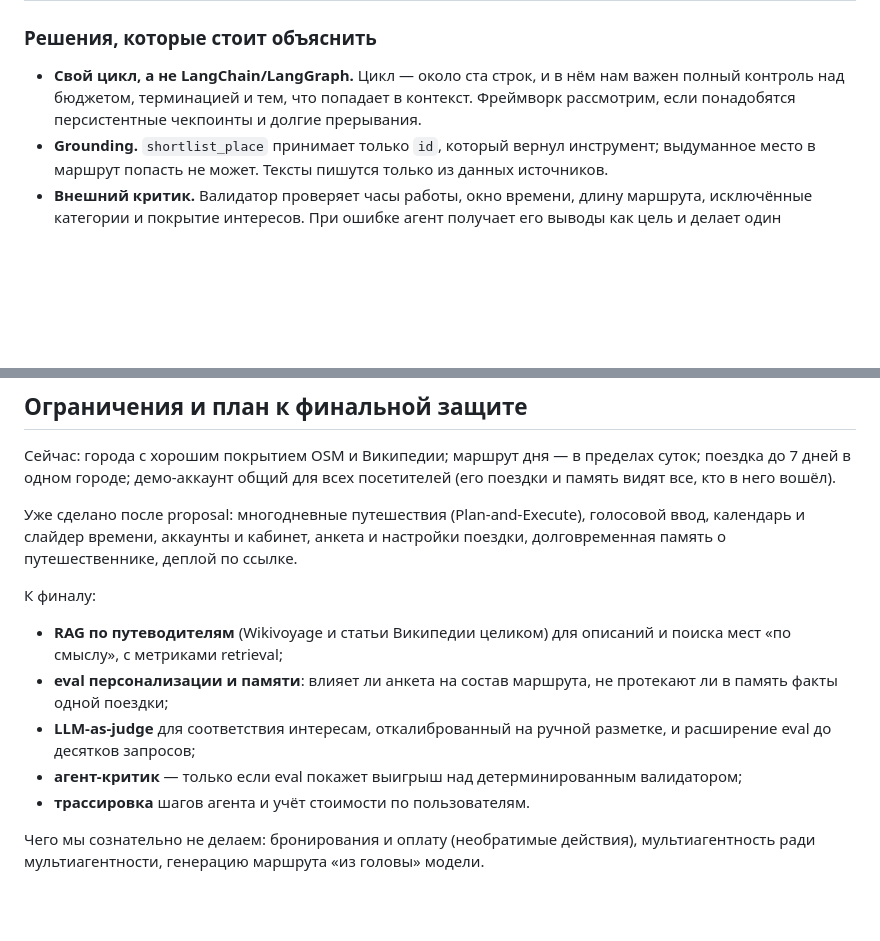
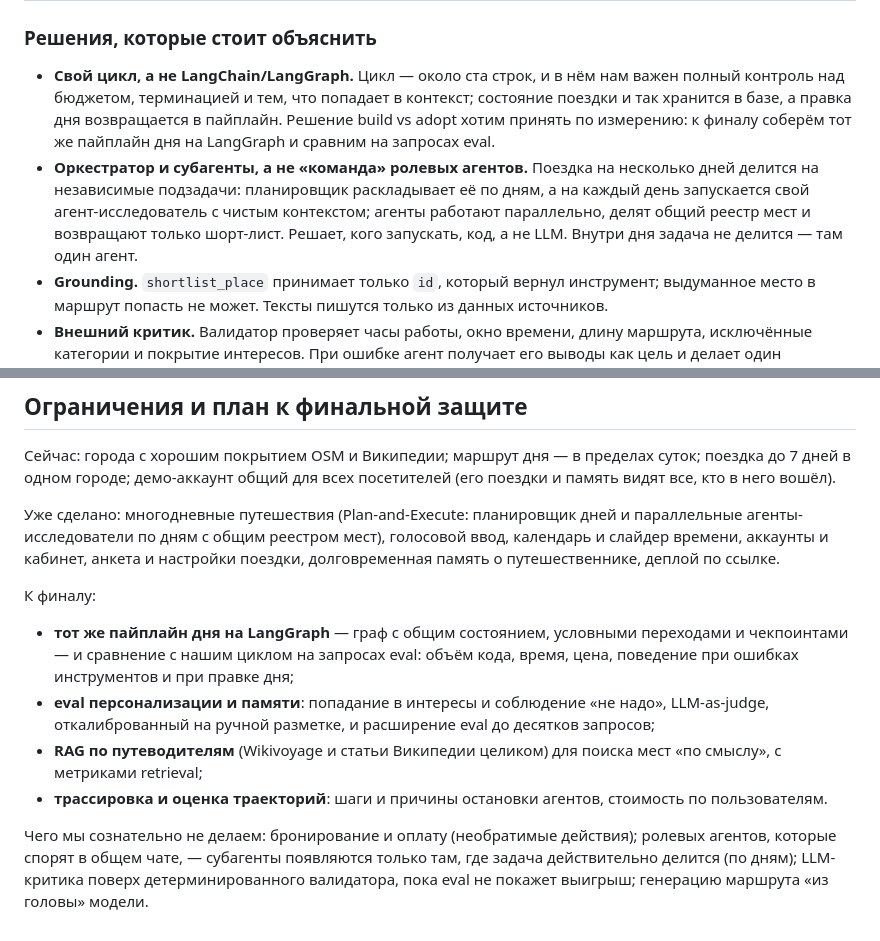
Before and after one commit to dgornin/progulka, a Markdown page: README.md, 2 parts joined by grey strips. Drawn GitHub-style; blank space fills up the shorter version.

Commit message:
README: final-defense plan (LangGraph comparison), orchestrator and subagents

```diff
--- a/README.md
+++ b/README.md
@@ -140,8 +140,15 @@ research**: там следующий шаг зависит от найденн
 ### Решения, которые стоит объяснить
 
 - **Свой цикл, а не LangChain/LangGraph.** Цикл — около ста строк, и в нём нам важен
-  полный контроль над бюджетом, терминацией и тем, что попадает в контекст. Фреймворк
-  рассмотрим, если понадобятся персистентные чекпоинты и долгие прерывания.
+  полный контроль над бюджетом, терминацией и тем, что попадает в контекст; состояние
+  поездки и так хранится в базе, а правка дня возвращается в пайплайн. Решение build vs
+  adopt хотим принять по измерению: к финалу соберём тот же пайплайн дня на LangGraph
+  и сравним на запросах eval.
+- **Оркестратор и субагенты, а не «команда» ролевых агентов.** Поездка на несколько дней
+  делится на независимые подзадачи: планировщик раскладывает её по дням, а на каждый
+  день запускается свой агент-исследователь с чистым контекстом; агенты работают
+  параллельно, делят общий реестр мест и возвращают только шорт-лист. Решает,
+  кого запускать, код, а не LLM. Внутри дня задача не делится — там один агент.
 - **Grounding.** `shortlist_place` принимает только `id`, который вернул инструмент;
   выдуманное место в маршрут попасть не может. Тексты пишутся только из данных источников.
 - **Внешний критик.** Валидатор проверяет часы работы, окно времени, длину маршрута,
@@ -330,19 +337,23 @@ deploy/Caddyfile   HTTPS-прокси для деплоя (docker-compose.prod.y
 поездка до 7 дней в одном городе; демо-аккаунт общий для всех посетителей (его поездки
 и память видят все, кто в него вошёл).
 
-Уже сделано после proposal: многодневные путешествия (Plan-and-Execute), голосовой ввод,
-календарь и слайдер времени, аккаунты и кабинет, анкета и настройки поездки, долговременная
-память о путешественнике, деплой по ссылке.
+Уже сделано: многодневные путешествия (Plan-and-Execute: планировщик дней и параллельные
+агенты-исследователи по дням с общим реестром мест), голосовой ввод, календарь и слайдер
+времени, аккаунты и кабинет, анкета и настройки поездки, долговременная память
+о путешественнике, деплой по ссылке.
 
 К финалу:
-- **RAG по путеводителям** (Wikivoyage и статьи Википедии целиком) для описаний и поиска
-  мест «по смыслу», с метриками retrieval;
-- **eval персонализации и памяти**: влияет ли анкета на состав маршрута, не протекают ли
-  в память факты одной поездки;
-- **LLM-as-judge** для соответствия интересам, откалиброванный на ручной разметке,
-  и расширение eval до десятков запросов;
-- **агент-критик** — только если eval покажет выигрыш над детерминированным валидатором;
-- **трассировка** шагов агента и учёт стоимости по пользователям.
+- **тот же пайплайн дня на LangGraph** — граф с общим состоянием, условными переходами
+  и чекпоинтами — и сравнение с нашим циклом на запросах eval: объём кода, время, цена,
+  поведение при ошибках инструментов и при правке дня;
+- **eval персонализации и памяти**: попадание в интересы и соблюдение «не надо»,
+  LLM-as-judge, откалиброванный на ручной разметке, и расширение eval до десятков запросов;
+- **RAG по путеводителям** (Wikivoyage и статьи Википедии целиком) для поиска мест
+  «по смыслу», с метриками retrieval;
+- **трассировка и оценка траекторий**: шаги и причины остановки агентов, стоимость
+  по пользователям.
 
-Чего мы сознательно не делаем: бронирования и оплату (необратимые действия), мультиагентность
-ради мультиагентности, генерацию маршрута «из головы» модели.
+Чего мы сознательно не делаем: бронирование и оплату (необратимые действия); ролевых
+агентов, которые спорят в общем чате, — субагенты появляются только там, где задача
+действительно делится (по дням); LLM-критика поверх детерминированного валидатора, пока
+eval не покажет выигрыш; генерацию маршрута «из головы» модели.
```
